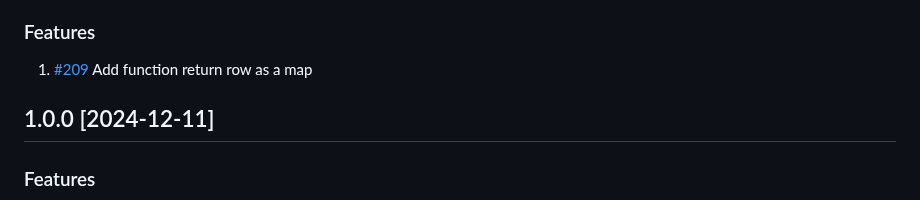
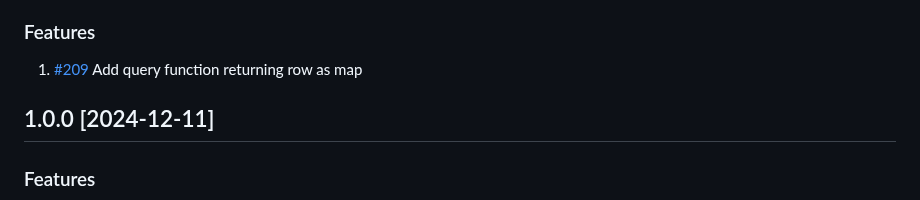
Before and after one commit to InfluxCommunity/influxdb3-java, a Markdown page: CHANGELOG.md, the part around the change. GitHub-like rendering.

Commit message:
chore: CHANGELOG.md

```diff
--- a/CHANGELOG.md
+++ b/CHANGELOG.md
@@ -11,7 +11,7 @@
 
 ### Features
 
-1. [#209](https://github.com/InfluxCommunity/influxdb3-java/pull/209) Add function return row as a map
+1. [#209](https://github.com/InfluxCommunity/influxdb3-java/pull/209) Add query function returning row as map
 
 ## 1.0.0 [2024-12-11]
 
```
